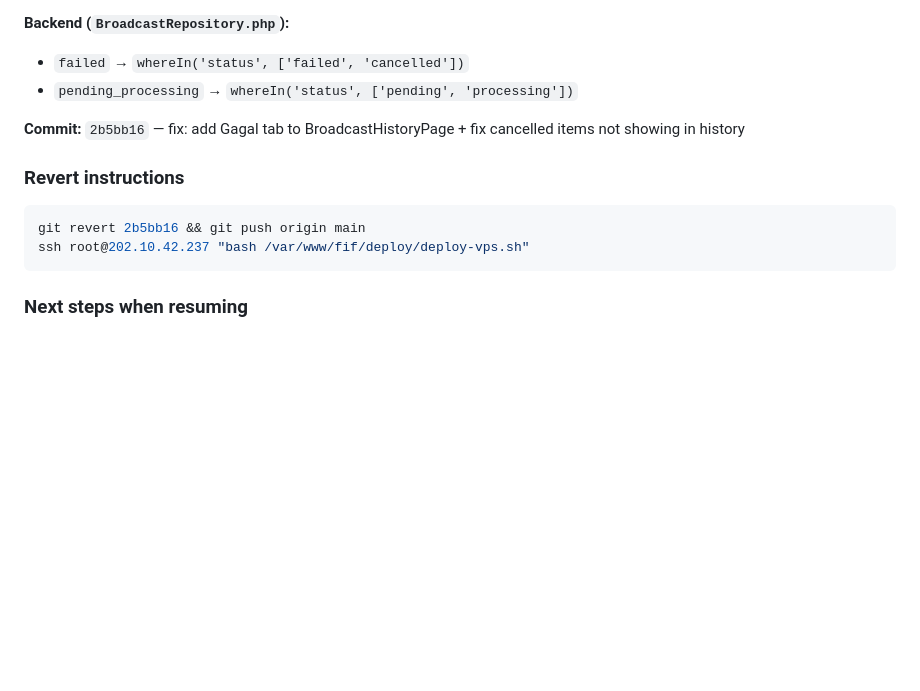
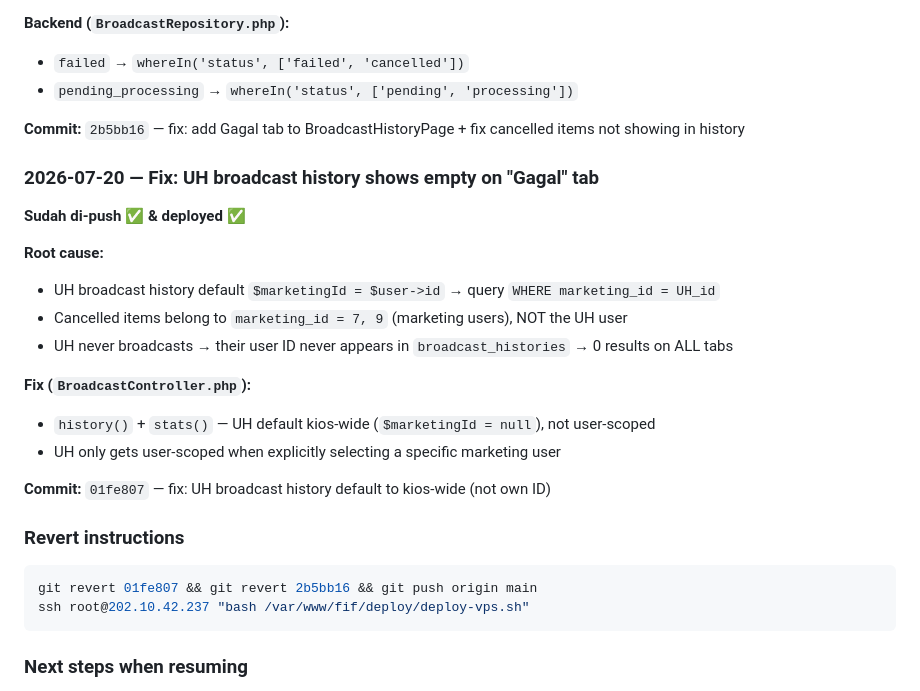
Before and after one commit to addinyas/fif-broadcast, a Markdown page: AGENTS.md, the part around the change. GitHub-like rendering; blank space fills up the shorter version.

Commit message:
docs: update session history 2026-07-20 — UH broadcast history fix

````diff
--- a/AGENTS.md
+++ b/AGENTS.md
@@ -1804,9 +1804,24 @@ Ketik: `lanjut yang tadi`
 
 **Commit:** `2b5bb16` — fix: add Gagal tab to BroadcastHistoryPage + fix cancelled items not showing in history
 
+### 2026-07-20 — Fix: UH broadcast history shows empty on "Gagal" tab
+
+**Sudah di-push ✅ & deployed ✅**
+
+**Root cause:**
+- UH broadcast history default `$marketingId = $user->id` → query `WHERE marketing_id = UH_id`
+- Cancelled items belong to `marketing_id = 7, 9` (marketing users), NOT the UH user
+- UH never broadcasts → their user ID never appears in `broadcast_histories` → 0 results on ALL tabs
+
+**Fix (`BroadcastController.php`):**
+- `history()` + `stats()` — UH default kios-wide (`$marketingId = null`), not user-scoped
+- UH only gets user-scoped when explicitly selecting a specific marketing user
+
+**Commit:** `01fe807` — fix: UH broadcast history default to kios-wide (not own ID)
+
 ### Revert instructions
 ```bash
-git revert 2b5bb16 && git push origin main
+git revert 01fe807 && git revert 2b5bb16 && git push origin main
 ssh root@202.10.42.237 "bash /var/www/fif/deploy/deploy-vps.sh"
 ```
 
````
